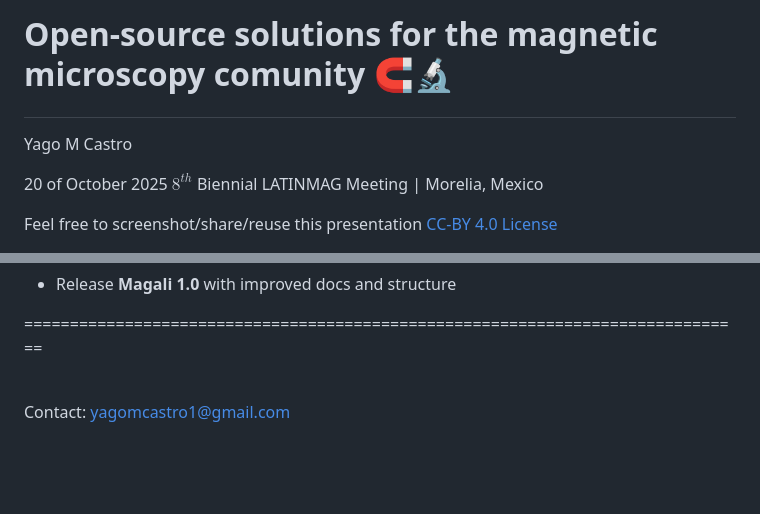
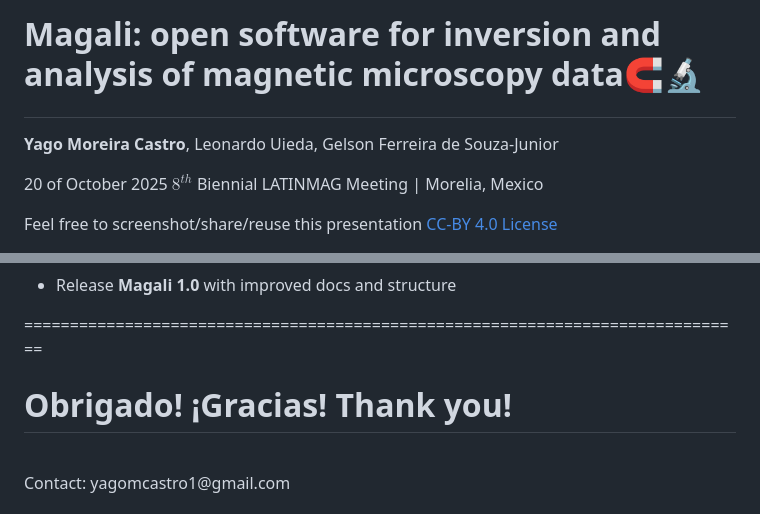
Before and after one commit to YagoMCastro/latinmag-magali-presentation, a Markdown page: slides.md, 2 parts joined by grey strips. GitHub-like rendering; blank space fills up the shorter version.

```diff
--- a/slides.md
+++ b/slides.md
@@ -13,11 +13,13 @@ The reveal.js configuration can be found in index.html
 
 <h1 id="talk-title">
 
-  Open-source solutions for the magnetic microscopy comunity 🧲🔬
+Magali: open software for inversion and analysis of magnetic microscopy data🧲🔬
 
 </h1>
 <p id="talk-authors">
-  <a id="talk-speaker">Yago M Castro</a>
+  <a id="talk-speaker"><b>Yago Moreira Castro</b></a>,
+  Leonardo Uieda,
+  Gelson Ferreira de Souza-Junior
 </p>
 
 <!-- Place location and date side-by-side with affiliation logos -->
@@ -572,6 +574,5 @@ plt.show()
 
 ===============================================================================
 <!-- .slide: data-background-opacity="0.2" data-background-image="assets/magali-logo.png"  data-background-size="contain" data-background-color="#262626" -->
-<div class="r-stretch centered">
-<div>
+# Obrigado! ¡Gracias! Thank you!
 
```
Also changed, not shown: other parts of slides.md (+129 -118 lines), assets/qr_magali.gif (added), 2 other files.
